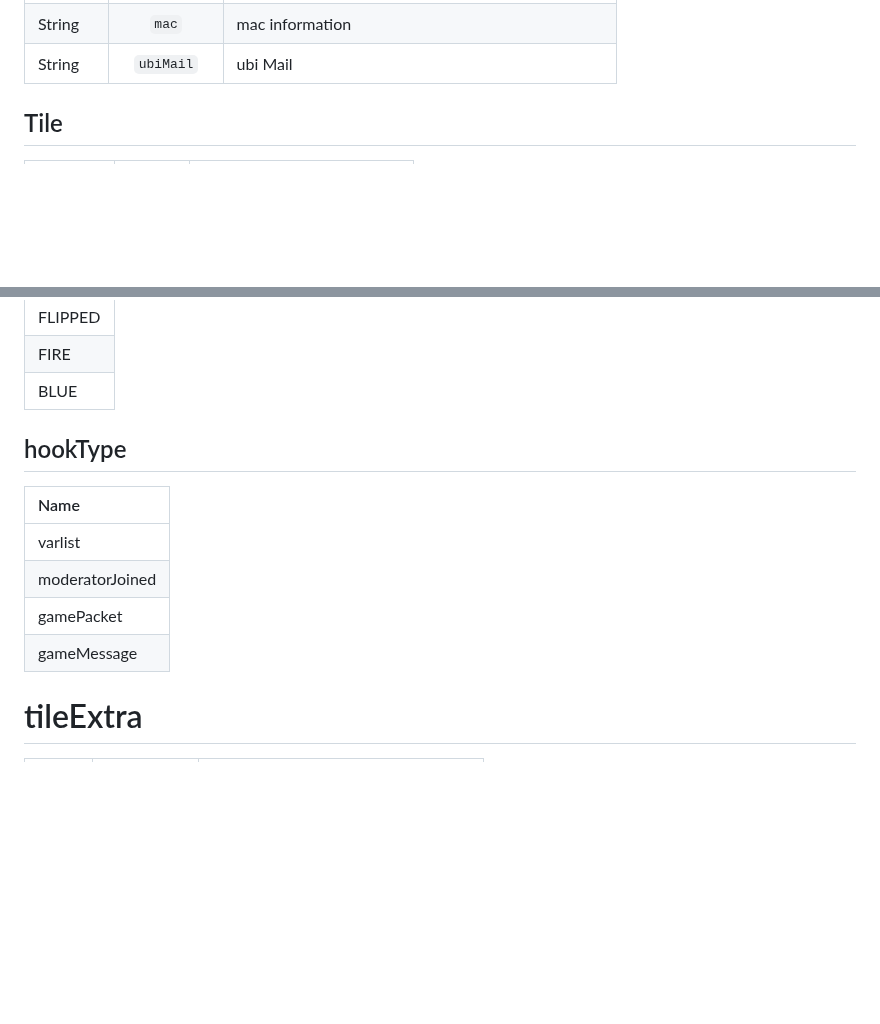
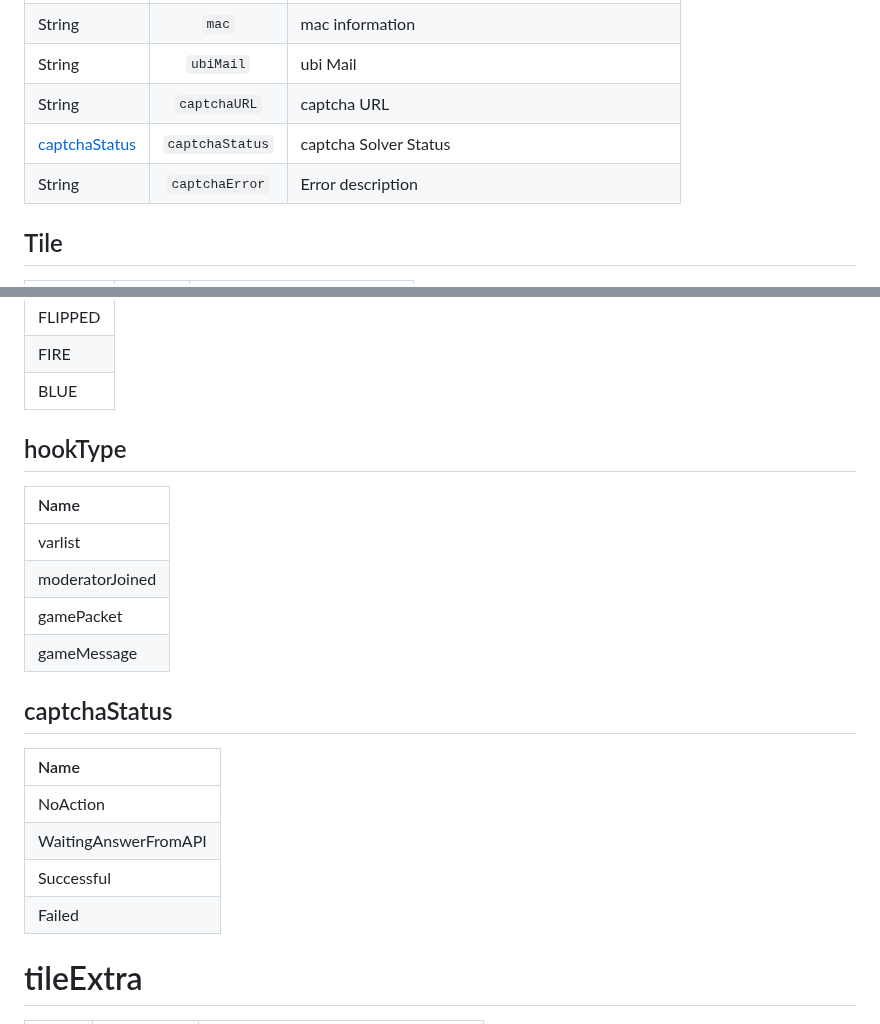
Before and after one commit to SurferBotDev/Lua-Docs, a Markdown page: Structs.md, 2 parts joined by grey strips. Drawn GitHub-style; blank space fills up the shorter version.

```diff
--- a/Structs.md
+++ b/Structs.md
@@ -49,6 +49,9 @@
 | Table | `proxy` |  proxy information { hostname, username, password } |
 | String | `mac` |  mac information  |
 | String | `ubiMail` |  ubi Mail  |
+| String | `captchaURL` |  captcha URL  |
+| [captchaStatus](#captchastatus) | `captchaStatus` |  captcha Solver Status    |
+| String | `captchaError` |  Error description   |
 
 
  ## Tile
@@ -157,7 +160,6 @@
 | FIRE |
 | BLUE |
 
-
 ## hookType
 | Name |
 |:-----|
@@ -165,6 +167,15 @@
 | moderatorJoined |
 | gamePacket |
 | gameMessage |
+
+## captchaStatus
+| Name |
+|:-----|
+| NoAction |
+| WaitingAnswerFromAPI |
+| Successful |
+| Failed |
+
 
 # tileExtra
 | Type | Name | Description|
```
